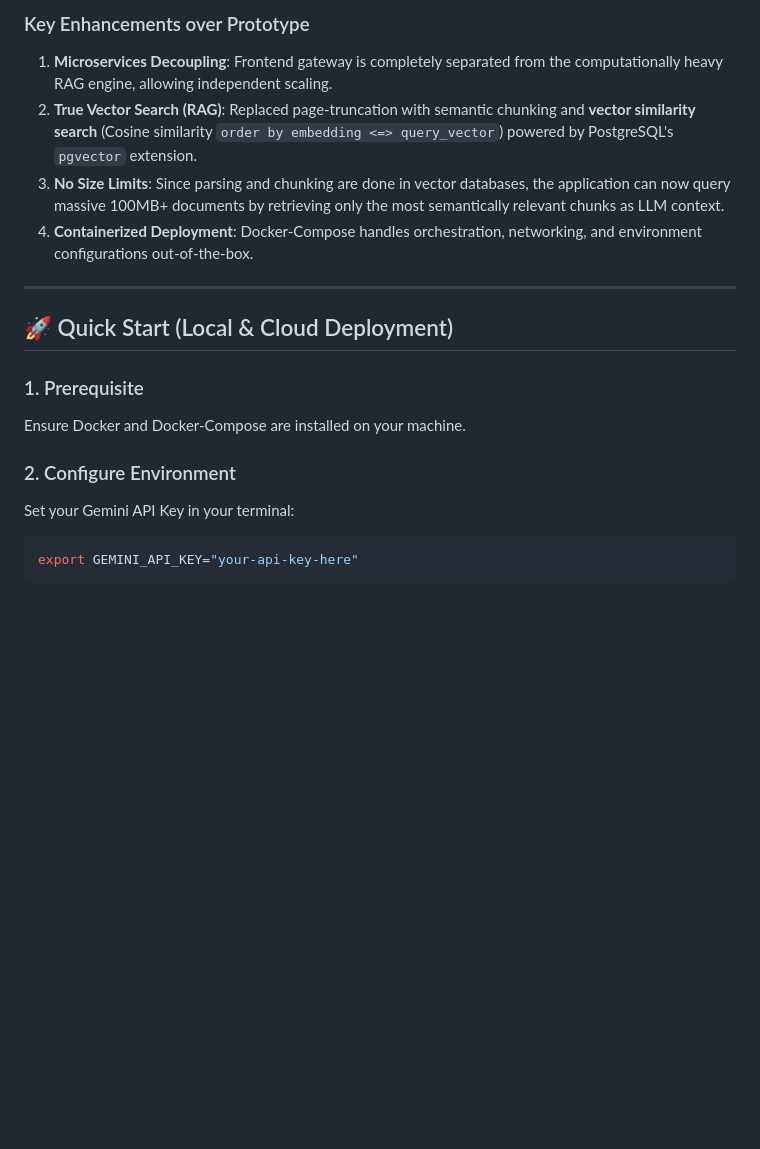
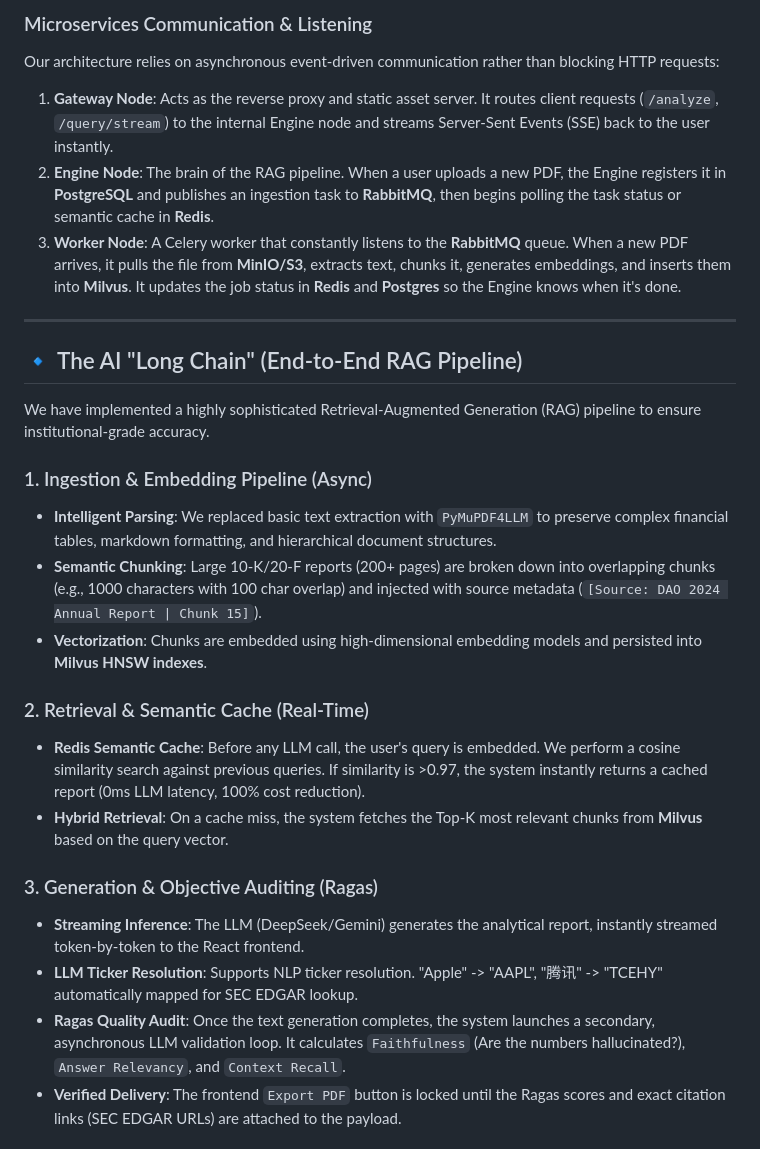
Before and after one commit to joe-ging/AI_Stock_Analyst_Enterprise, a Markdown page: README.md, the part around one of its changes. Rendered like a GitHub page; blank space fills up the shorter version.

````diff
--- a/README.md
+++ b/README.md
@@ -39,19 +46,30 @@ This repository is the **Enterprise Upgrade (v2)** of the original `AI_Stock_Ana
 ```
 
-### Key Enhancements over Prototype
-1.  **Microservices Decoupling**: Frontend gateway is completely separated from the computationally heavy RAG engine, allowing independent scaling.
-2.  **True Vector Search (RAG)**: Replaced page-truncation with semantic chunking and **vector similarity search** (Cosine similarity `order by embedding <=> query_vector`) powered by PostgreSQL's `pgvector` extension.
-3.  **No Size Limits**: Since parsing and chunking are done in vector databases, the application can now query massive 100MB+ documents by retrieving only the most semantically relevant chunks as LLM context.
-4.  **Containerized Deployment**: Docker-Compose handles orchestration, networking, and environment configurations out-of-the-box.
+### Microservices Communication & Listening
+
+Our architecture relies on asynchronous event-driven communication rather than blocking HTTP requests:
+1. **Gateway Node**: Acts as the reverse proxy and static asset server. It routes client requests (`/analyze`, `/query/stream`) to the internal Engine node and streams Server-Sent Events (SSE) back to the user instantly.
+2. **Engine Node**: The brain of the RAG pipeline. When a user uploads a new PDF, the Engine registers it in **PostgreSQL** and publishes an ingestion task to **RabbitMQ**, then begins polling the task status or semantic cache in **Redis**.
+3. **Worker Node**: A Celery worker that constantly listens to the **RabbitMQ** queue. When a new PDF arrives, it pulls the file from **MinIO/S3**, extracts text, chunks it, generates embeddings, and inserts them into **Milvus**. It updates the job status in **Redis** and **Postgres** so the Engine knows when it's done.
 
 ---
 
-## 🚀 Quick Start (Local & Cloud Deployment)
+## 🔹 The AI "Long Chain" (End-to-End RAG Pipeline)
 
-### 1. Prerequisite
-Ensure Docker and Docker-Compose are installed on your machine.
+We have implemented a highly sophisticated Retrieval-Augmented Generation (RAG) pipeline to ensure institutional-grade accuracy.
 
-### 2. Configure Environment
-Set your Gemini API Key in your terminal:
-```bash
-export GEMINI_API_KEY="your-api-key-here"
+### 1. Ingestion & Embedding Pipeline (Async)
+- **Intelligent Parsing**: We replaced basic text extraction with `PyMuPDF4LLM` to preserve complex financial tables, markdown formatting, and hierarchical document structures.
+- **Semantic Chunking**: Large 10-K/20-F reports (200+ pages) are broken down into overlapping chunks (e.g., 1000 characters with 100 char overlap) and injected with source metadata (`[Source: DAO 2024 Annual Report | Chunk 15]`).
+- **Vectorization**: Chunks are embedded using high-dimensional embedding models and persisted into **Milvus HNSW indexes**.
+
+### 2. Retrieval & Semantic Cache (Real-Time)
+- **Redis Semantic Cache**: Before any LLM call, the user's query is embedded. We perform a cosine similarity search against previous queries. If similarity is >0.97, the system instantly returns a cached report (0ms LLM latency, 100% cost reduction).
+- **Hybrid Retrieval**: On a cache miss, the system fetches the Top-K most relevant chunks from **Milvus** based on the query vector.
+
+### 3. Generation & Objective Auditing (Ragas)
+- **Streaming Inference**: The LLM (DeepSeek/Gemini) generates the analytical report, instantly streamed token-by-token to the React frontend.
+- **LLM Ticker Resolution**: Supports NLP ticker resolution. "Apple" -> "AAPL", "腾讯" -> "TCEHY" automatically mapped for SEC EDGAR lookup.
+- **Ragas Quality Audit**: Once the text generation completes, the system launches a secondary, asynchronous LLM validation loop. It calculates `Faithfulness` (Are the numbers hallucinated?), `Answer Relevancy`, and `Context Recall`.
+- **Verified Delivery**: The frontend `Export PDF` button is locked until the Ragas scores and exact citation links (SEC EDGAR URLs) are attached to the payload.
+
````
Also changed, not shown: other parts of README.md (+96 -40 lines).
